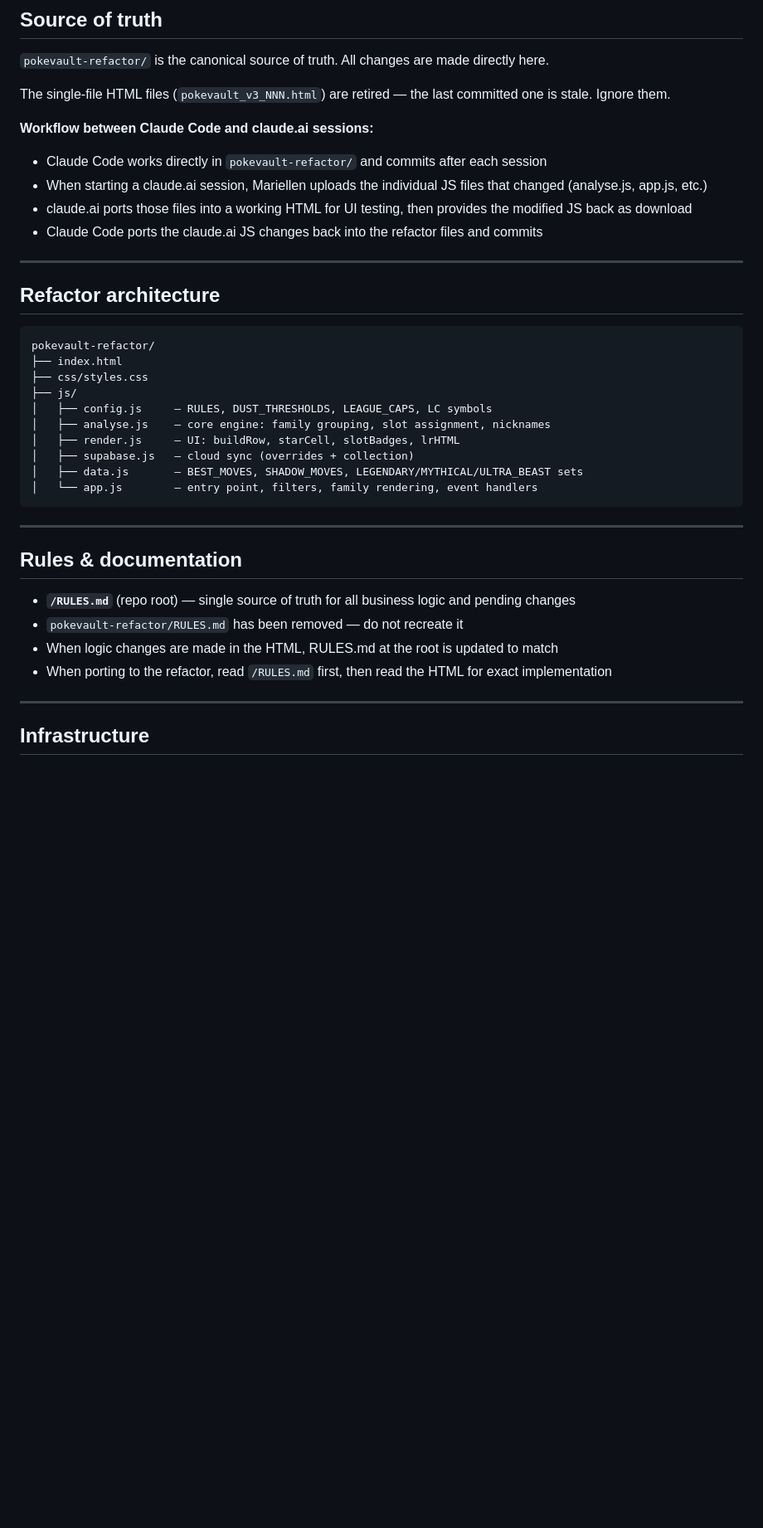
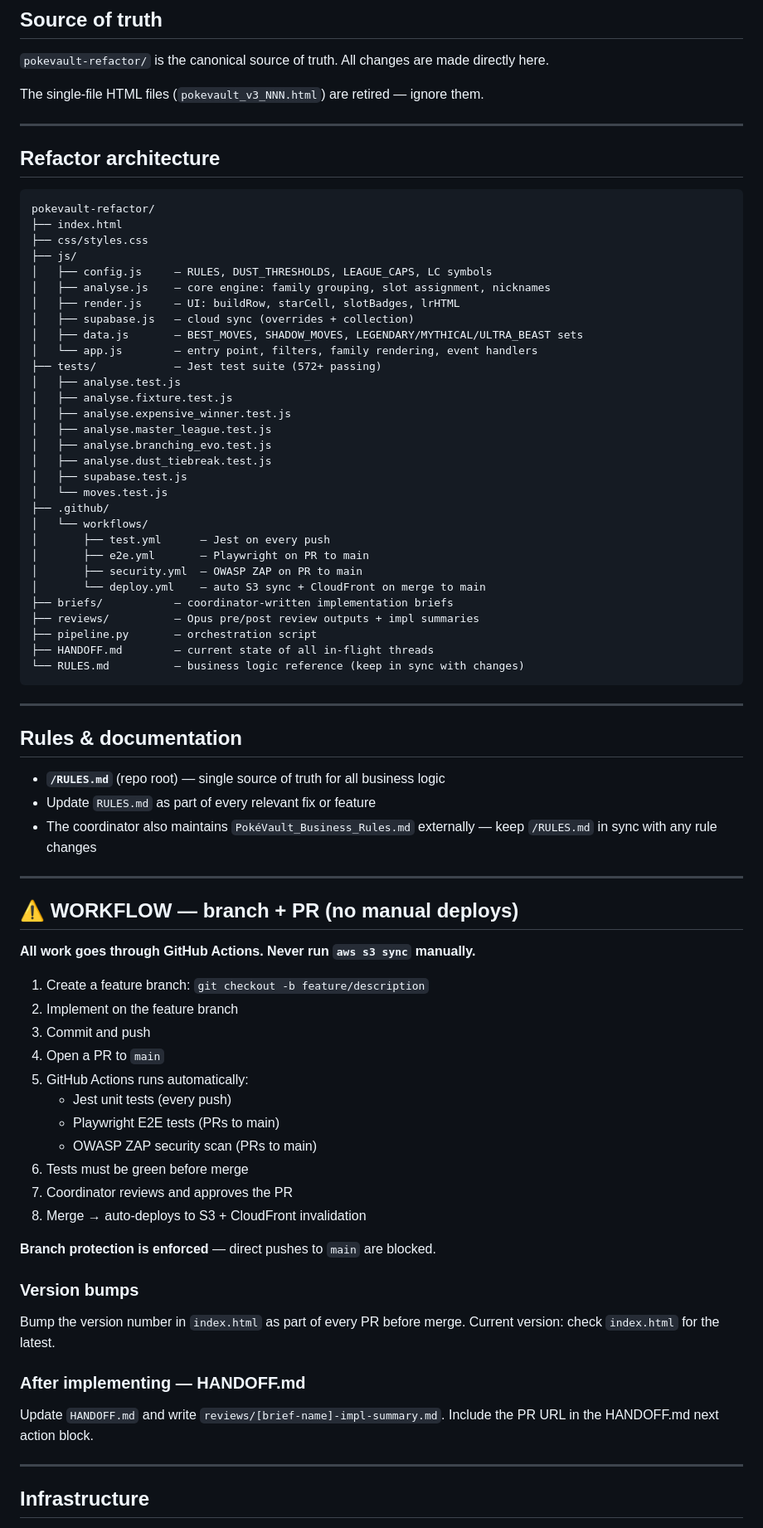
Before and after one commit to mariellen/pokevault, a Markdown page: CLAUDE.md, the part around one of its changes. Shown at 83% size. GitHub-like rendering; blank space fills up the shorter version.

````diff
--- a/CLAUDE.md
+++ b/CLAUDE.md
@@ -10,13 +10,7 @@ PokéVault is a Pokémon GO collection manager. It parses a Pokégenie CSV expor
 
 `pokevault-refactor/` is the canonical source of truth. All changes are made directly here.
 
-The single-file HTML files (`pokevault_v3_NNN.html`) are retired — the last committed one is stale. Ignore them.
-
-**Workflow between Claude Code and claude.ai sessions:**
-- Claude Code works directly in `pokevault-refactor/` and commits after each session
-- When starting a claude.ai session, Mariellen uploads the individual JS files that changed (analyse.js, app.js, etc.)
-- claude.ai ports those files into a working HTML for UI testing, then provides the modified JS back as download
-- Claude Code ports the claude.ai JS changes back into the refactor files and commits
+The single-file HTML files (`pokevault_v3_NNN.html`) are retired — ignore them.
 
 ---
 
@@ -33,16 +27,64 @@ pokevault-refactor/
 │   ├── supabase.js   — cloud sync (overrides + collection)
 │   ├── data.js       — BEST_MOVES, SHADOW_MOVES, LEGENDARY/MYTHICAL/ULTRA_BEAST sets
 │   └── app.js        — entry point, filters, family rendering, event handlers
+├── tests/            — Jest test suite (572+ passing)
+│   ├── analyse.test.js
+│   ├── analyse.fixture.test.js
+│   ├── analyse.expensive_winner.test.js
+│   ├── analyse.master_league.test.js
+│   ├── analyse.branching_evo.test.js
+│   ├── analyse.dust_tiebreak.test.js
+│   ├── supabase.test.js
+│   └── moves.test.js
+├── .github/
+│   └── workflows/
+│       ├── test.yml      — Jest on every push
+│       ├── e2e.yml       — Playwright on PR to main
+│       ├── security.yml  — OWASP ZAP on PR to main
+│       └── deploy.yml    — auto S3 sync + CloudFront on merge to main
+├── briefs/           — coordinator-written implementation briefs
+├── reviews/          — Opus pre/post review outputs + impl summaries
+├── pipeline.py       — orchestration script
+├── HANDOFF.md        — current state of all in-flight threads
+└── RULES.md          — business logic reference (keep in sync with changes)
 ```
 
 ---
 
 ## Rules & documentation
 
-- **`/RULES.md`** (repo root) — single source of truth for all business logic and pending changes
-- `pokevault-refactor/RULES.md` has been removed — do not recreate it
-- When logic changes are made in the HTML, RULES.md at the root is updated to match
-- When porting to the refactor, read `/RULES.md` first, then read the HTML for exact implementation
+- **`/RULES.md`** (repo root) — single source of truth for all business logic
+- Update `RULES.md` as part of every relevant fix or feature
+- The coordinator also maintains `PokéVault_Business_Rules.md` externally —
+  keep `/RULES.md` in sync with any rule changes
+
+---
+
+## ⚠️ WORKFLOW — branch + PR (no manual deploys)
+
+**All work goes through GitHub Actions. Never run `aws s3 sync` manually.**
+
+1. Create a feature branch: `git checkout -b feature/description`
+2. Implement on the feature branch
+3. Commit and push
+4. Open a PR to `main`
+5. GitHub Actions runs automatically:
+   - Jest unit tests (every push)
+   - Playwright E2E tests (PRs to main)
+   - OWASP ZAP security scan (PRs to main)
+6. Tests must be green before merge
+7. Coordinator reviews and approves the PR
+8. Merge → auto-deploys to S3 + CloudFront invalidation
+
+**Branch protection is enforced** — direct pushes to `main` are blocked.
+
+### Version bumps
+Bump the version number in `index.html` as part of every PR before merge.
+Current version: check `index.html` for the latest.
+
+### After implementing — HANDOFF.md
+Update `HANDOFF.md` and write `reviews/[brief-name]-impl-summary.md`.
+Include the PR URL in the HANDOFF.md next action block.
 
 ---
 
````
Also changed, not shown: other parts of CLAUDE.md (+53 -23 lines).
